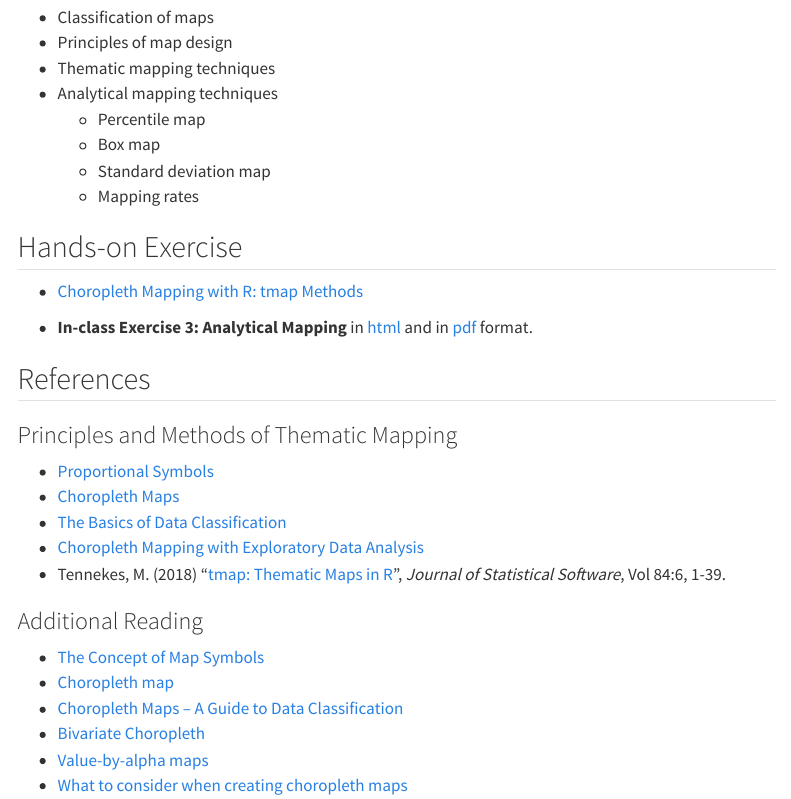
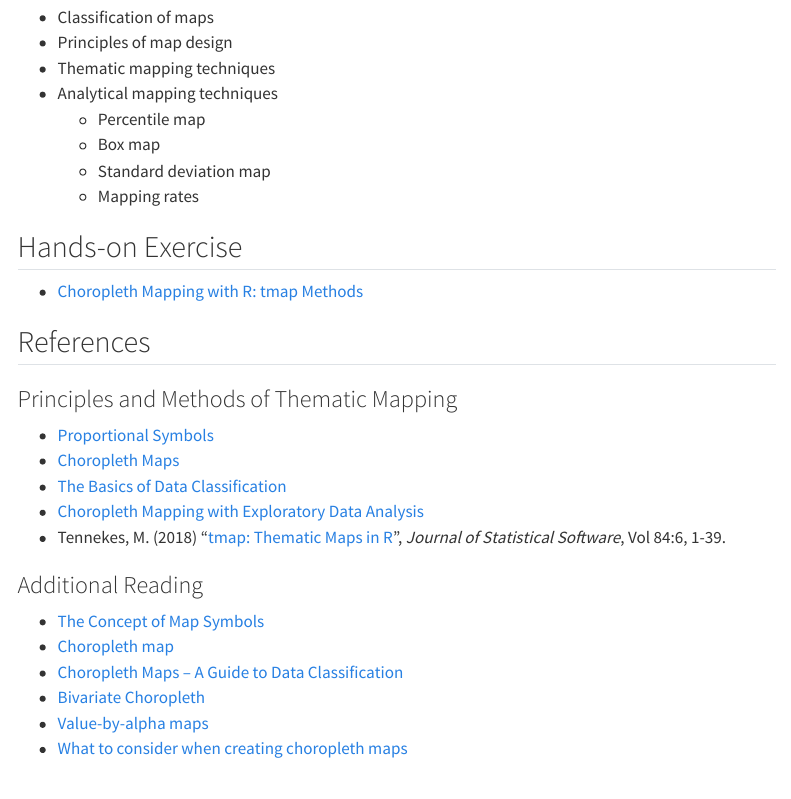
Before and after one commit to tskam/IS415_AY2022-23T2, a Quarto document (outline/Lesson03_outline.qmd): the page in a window 1100 px wide, from 250 px down. Rendered offline with R 4.5, knitr and Pandoc in place of Quarto, with nearby package versions; menus at the side of the page are left out.

Commit message:
Commit 1st edition of Lesson 3 outline

```diff
--- a/outline/Lesson03_outline.qmd
+++ b/outline/Lesson03_outline.qmd
@@ -21,9 +21,6 @@ This lesson aims to share with you the basic principles and methods of Thematic
 ## Hands-on Exercise
 
 -   [Choropleth Mapping with R: tmap Methods](https://r4gdsa.netlify.app/chap02.html)
-
-
--   **In-class Exercise 3: Analytical Mapping** in [html](../In-class_Ex/In-class_Ex03/In-class_Ex03.html) and in [pdf](../In-class_Ex/In-class_Ex03/In-class_Ex03.pdf) format.
 
 ## References
 
```
Also changed, not shown: 2 other files.
